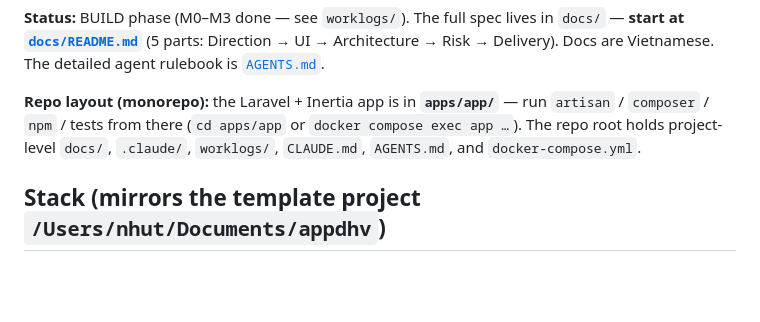
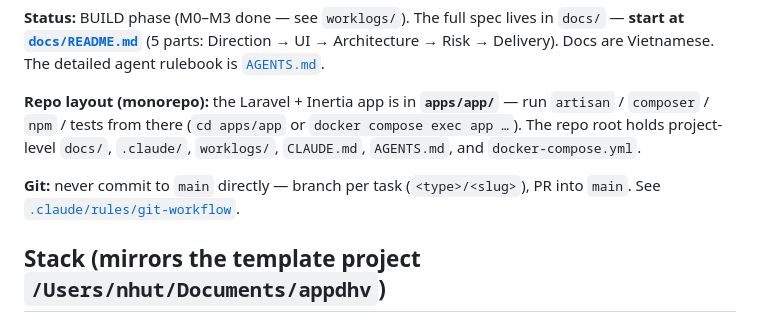
Before and after one commit to leminhnhutphpwp/saasbooking, a Markdown page: CLAUDE.md, the part around the change. Drawn GitHub-style; blank space fills up the shorter version.

```diff
--- a/CLAUDE.md
+++ b/CLAUDE.md
@@ -5,6 +5,8 @@ Booking SaaS for **pickleball / badminton courts** in Vietnam: every court owner
 **Status:** BUILD phase (M0–M3 done — see `worklogs/`). The full spec lives in `docs/` — **start at [`docs/README.md`](docs/README.md)** (5 parts: Direction → UI → Architecture → Risk → Delivery). Docs are Vietnamese. The detailed agent rulebook is [`AGENTS.md`](AGENTS.md).
 
 **Repo layout (monorepo):** the Laravel + Inertia app is in **`apps/app/`** — run `artisan` / `composer` / `npm` / tests from there (`cd apps/app` or `docker compose exec app …`). The repo root holds project-level `docs/`, `.claude/`, `worklogs/`, `CLAUDE.md`, `AGENTS.md`, and `docker-compose.yml`.
+
+**Git:** never commit to `main` directly — branch per task (`<type>/<slug>`), PR into `main`. See [`.claude/rules/git-workflow`](.claude/rules/git-workflow/SKILL.md).
 
 ## Stack (mirrors the template project `/Users/nhut/Documents/appdhv`)
 
```
Also changed, not shown: AGENTS.md (+2 -0 lines), 1 other file.
